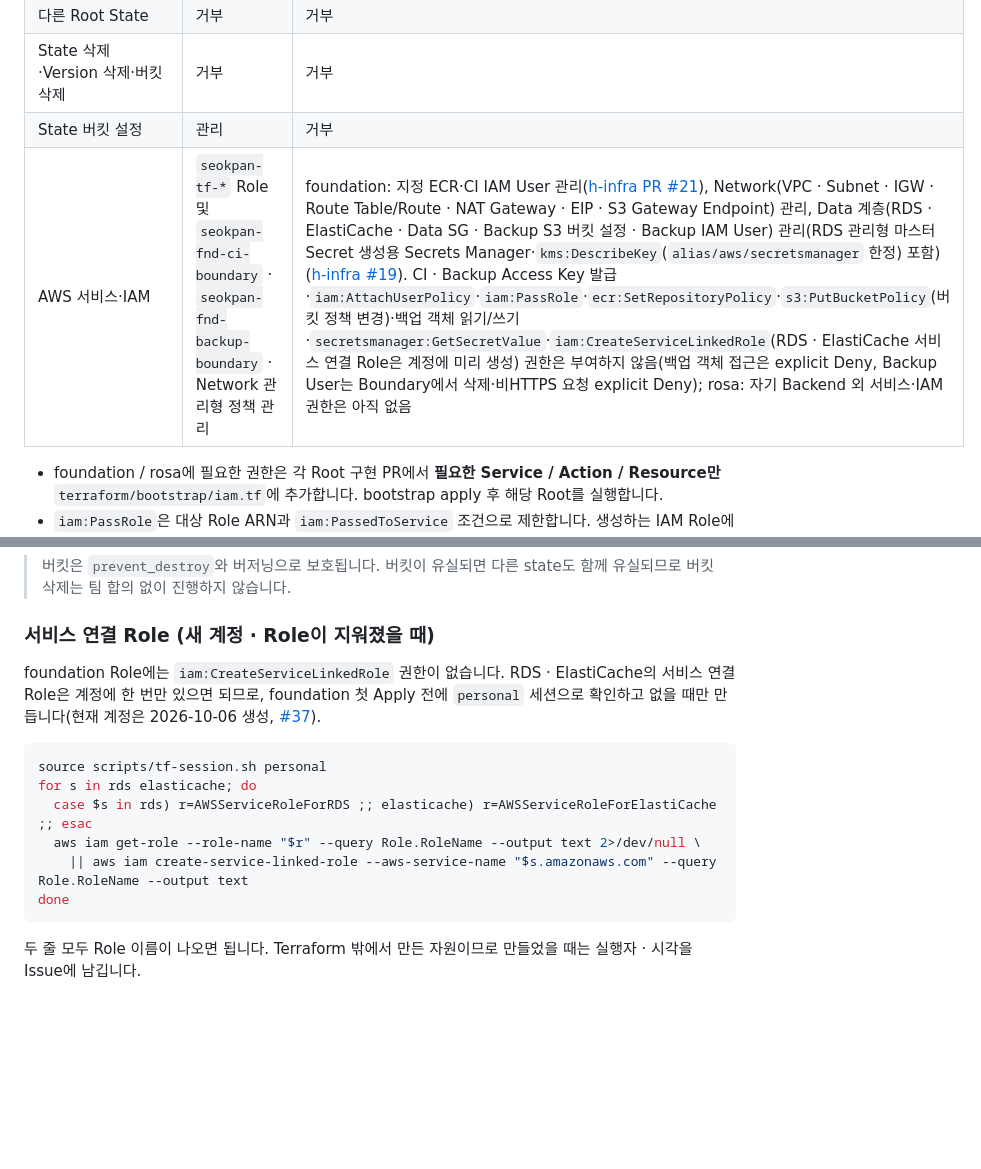
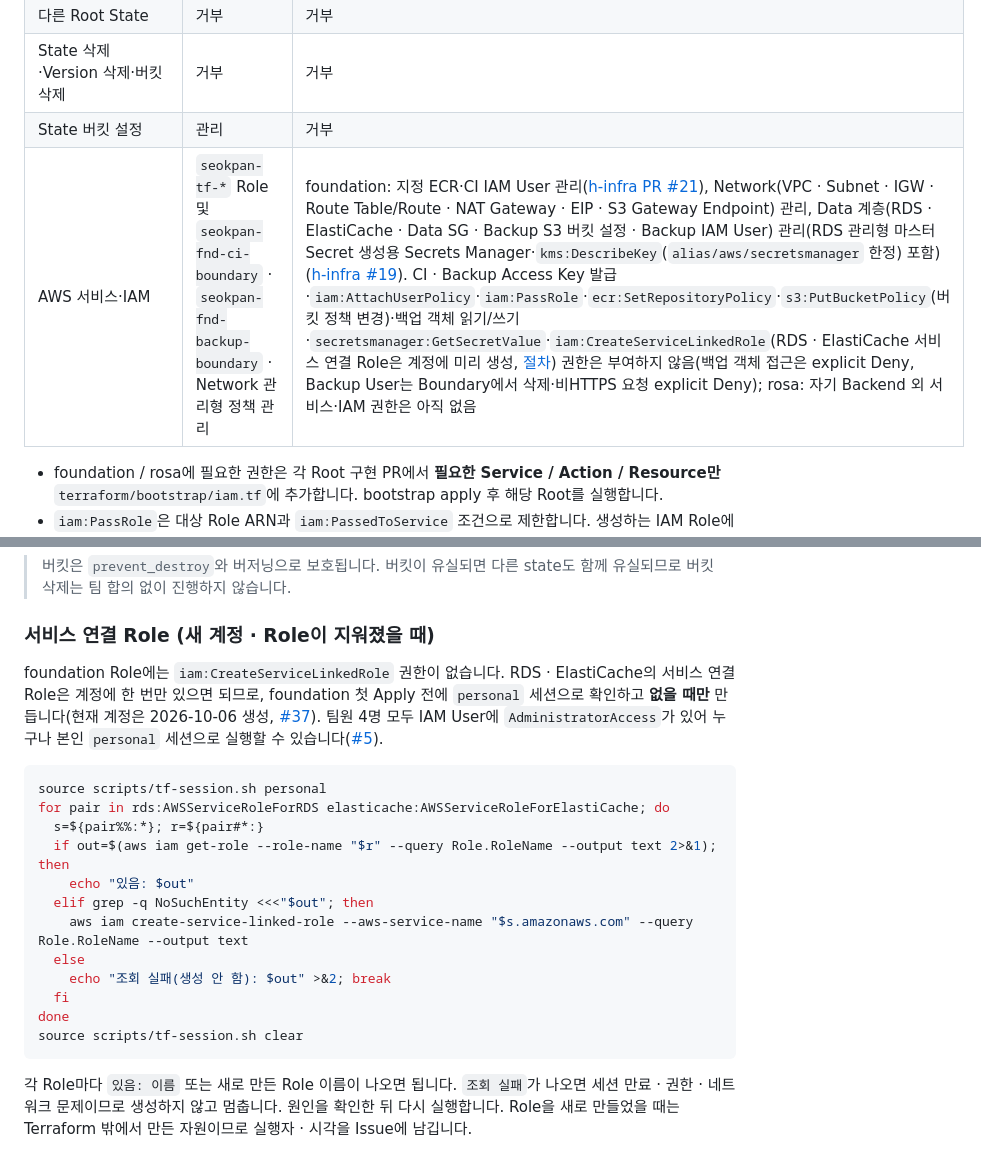
Before and after one commit to seokpan/seokpan-hybrid-infra, a Markdown page: README.md, 2 parts joined by grey strips. Rendered like a GitHub page; blank space fills up the shorter version.

Commit message:
docs: 서비스 연결 Role 조회 실패와 없음을 구분하고 세션 정리 추가

````diff
--- a/README.md
+++ b/README.md
@@ -197,7 +197,7 @@ cd ../.. && source scripts/tf-session.sh clear
 | 다른 Root State | 거부 | 거부 |
 | State 삭제·Version 삭제·버킷 삭제 | 거부 | 거부 |
 | State 버킷 설정 | 관리 | 거부 |
-| AWS 서비스·IAM | `seokpan-tf-*` Role 및 `seokpan-fnd-ci-boundary` · `seokpan-fnd-backup-boundary` · Network 관리형 정책 관리 | foundation: 지정 ECR·CI IAM User 관리([h-infra PR #21](https://github.com/seokpan/seokpan-hybrid-infra/pull/21)), Network(VPC · Subnet · IGW · Route Table/Route · NAT Gateway · EIP · S3 Gateway Endpoint) 관리, Data 계층(RDS · ElastiCache · Data SG · Backup S3 버킷 설정 · Backup IAM User) 관리(RDS 관리형 마스터 Secret 생성용 Secrets Manager·`kms:DescribeKey`(`alias/aws/secretsmanager` 한정) 포함)([h-infra #19](https://github.com/seokpan/seokpan-hybrid-infra/issues/19)). CI · Backup Access Key 발급·`iam:AttachUserPolicy`·`iam:PassRole`·`ecr:SetRepositoryPolicy`·`s3:PutBucketPolicy`(버킷 정책 변경)·백업 객체 읽기/쓰기·`secretsmanager:GetSecretValue`·`iam:CreateServiceLinkedRole`(RDS · ElastiCache 서비스 연결 Role은 계정에 미리 생성) 권한은 부여하지 않음(백업 객체 접근은 explicit Deny, Backup User는 Boundary에서 삭제·비HTTPS 요청 explicit Deny); rosa: 자기 Backend 외 서비스·IAM 권한은 아직 없음 |
+| AWS 서비스·IAM | `seokpan-tf-*` Role 및 `seokpan-fnd-ci-boundary` · `seokpan-fnd-backup-boundary` · Network 관리형 정책 관리 | foundation: 지정 ECR·CI IAM User 관리([h-infra PR #21](https://github.com/seokpan/seokpan-hybrid-infra/pull/21)), Network(VPC · Subnet · IGW · Route Table/Route · NAT Gateway · EIP · S3 Gateway Endpoint) 관리, Data 계층(RDS · ElastiCache · Data SG · Backup S3 버킷 설정 · Backup IAM User) 관리(RDS 관리형 마스터 Secret 생성용 Secrets Manager·`kms:DescribeKey`(`alias/aws/secretsmanager` 한정) 포함)([h-infra #19](https://github.com/seokpan/seokpan-hybrid-infra/issues/19)). CI · Backup Access Key 발급·`iam:AttachUserPolicy`·`iam:PassRole`·`ecr:SetRepositoryPolicy`·`s3:PutBucketPolicy`(버킷 정책 변경)·백업 객체 읽기/쓰기·`secretsmanager:GetSecretValue`·`iam:CreateServiceLinkedRole`(RDS · ElastiCache 서비스 연결 Role은 계정에 미리 생성, [절차](#서비스-연결-role-새-계정--role이-지워졌을-때)) 권한은 부여하지 않음(백업 객체 접근은 explicit Deny, Backup User는 Boundary에서 삭제·비HTTPS 요청 explicit Deny); rosa: 자기 Backend 외 서비스·IAM 권한은 아직 없음 |
 
 - foundation / rosa에 필요한 권한은 각 Root 구현 PR에서 **필요한 Service / Action / Resource만** `terraform/bootstrap/iam.tf`에 추가합니다. bootstrap apply 후 해당 Root를 실행합니다.
 - `iam:PassRole`은 대상 Role ARN과 `iam:PassedToService` 조건으로 제한합니다. 생성하는 IAM Role에는 필요하면 Permissions Boundary를 둡니다.
@@ -311,15 +311,21 @@ State 버킷이 유실되면 bootstrap Root도 init할 수 없습니다. 복구
 
 ### 서비스 연결 Role (새 계정 · Role이 지워졌을 때)
 
-foundation Role에는 `iam:CreateServiceLinkedRole` 권한이 없습니다. RDS · ElastiCache의 서비스 연결 Role은 계정에 한 번만 있으면 되므로, foundation 첫 Apply 전에 `personal` 세션으로 확인하고 없을 때만 만듭니다(현재 계정은 2026-10-06 생성, [#37](https://github.com/seokpan/seokpan-hybrid-infra/pull/37#issuecomment-6015927016)).
+foundation Role에는 `iam:CreateServiceLinkedRole` 권한이 없습니다. RDS · ElastiCache의 서비스 연결 Role은 계정에 한 번만 있으면 되므로, foundation 첫 Apply 전에 `personal` 세션으로 확인하고 **없을 때만** 만듭니다(현재 계정은 2026-10-06 생성, [#37](https://github.com/seokpan/seokpan-hybrid-infra/pull/37#issuecomment-6015927016)). 팀원 4명 모두 IAM User에 `AdministratorAccess`가 있어 누구나 본인 `personal` 세션으로 실행할 수 있습니다([#5](https://github.com/seokpan/seokpan-hybrid-infra/issues/5)).
 
 ```bash
 source scripts/tf-session.sh personal
-for s in rds elasticache; do
-  case $s in rds) r=AWSServiceRoleForRDS ;; elasticache) r=AWSServiceRoleForElastiCache ;; esac
-  aws iam get-role --role-name "$r" --query Role.RoleName --output text 2>/dev/null \
-    || aws iam create-service-linked-role --aws-service-name "$s.amazonaws.com" --query Role.RoleName --output text
+for pair in rds:AWSServiceRoleForRDS elasticache:AWSServiceRoleForElastiCache; do
+  s=${pair%%:*}; r=${pair#*:}
+  if out=$(aws iam get-role --role-name "$r" --query Role.RoleName --output text 2>&1); then
+    echo "있음: $out"
+  elif grep -q NoSuchEntity <<<"$out"; then
+    aws iam create-service-linked-role --aws-service-name "$s.amazonaws.com" --query Role.RoleName --output text
+  else
+    echo "조회 실패(생성 안 함): $out" >&2; break
+  fi
 done
+source scripts/tf-session.sh clear
 ```
 
-두 줄 모두 Role 이름이 나오면 됩니다. Terraform 밖에서 만든 자원이므로 만들었을 때는 실행자 · 시각을 Issue에 남깁니다.
+각 Role마다 `있음: 이름` 또는 새로 만든 Role 이름이 나오면 됩니다. `조회 실패`가 나오면 세션 만료 · 권한 · 네트워크 문제이므로 생성하지 않고 멈춥니다. 원인을 확인한 뒤 다시 실행합니다. Role을 새로 만들었을 때는 Terraform 밖에서 만든 자원이므로 실행자 · 시각을 Issue에 남깁니다.
````
